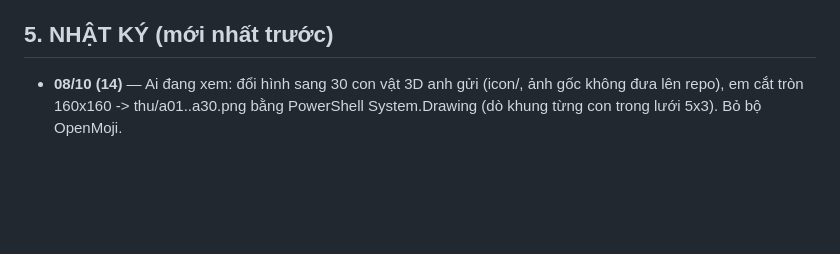
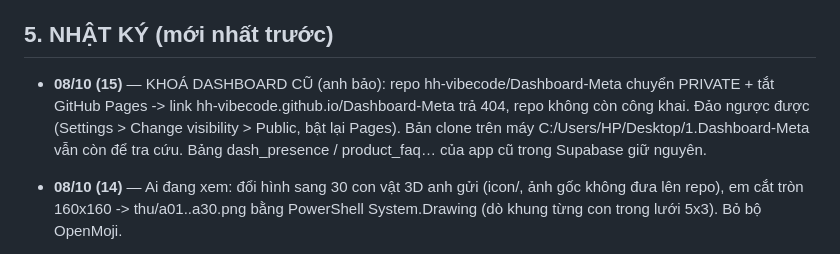
Before and after one commit to hh-vibecode/mkt-sale-app, a Markdown page: VIEC.md, the part around the change. GitHub-like rendering; blank space fills up the shorter version.

Commit message:
VIEC: khoa Dashboard-Meta cu (repo private, tat Pages)
Co-Authored-By: Claude Opus 5.5 <noreply@anthropic.com>

```diff
--- a/VIEC.md
+++ b/VIEC.md
@@ -123,6 +123,7 @@
 
 ## 5. NHẬT KÝ (mới nhất trước)
 
+- **08/10 (15)** — KHOÁ DASHBOARD CŨ (anh bảo): repo hh-vibecode/Dashboard-Meta chuyển PRIVATE + tắt GitHub Pages -> link hh-vibecode.github.io/Dashboard-Meta trả 404, repo không còn công khai. Đảo ngược được (Settings > Change visibility > Public, bật lại Pages). Bản clone trên máy C:/Users/HP/Desktop/1.Dashboard-Meta vẫn còn để tra cứu. Bảng dash_presence / product_faq… của app cũ trong Supabase giữ nguyên.
 - **08/10 (14)** — Ai đang xem: đổi hình sang 30 con vật 3D anh gửi (icon/, ảnh gốc không đưa lên repo), em cắt tròn 160x160 -> thu/a01..a30.png bằng PowerShell System.Drawing (dò khung từng con trong lưới 5x3). Bỏ bộ OpenMoji.
 - **08/10 (13)** — Popup Ai đang xem: bỏ dòng ghi nguồn OpenMoji (anh bảo), ghi nguồn giữ ở thu/NGUON.txt. Xoá dòng sync_log chạy thử đối soát (lệch 1 do HĐ vừa tạo) để tab không báo sai trước CN; máy không có gh CLI nên chưa chạy thử workflow doi-soat.yml trên GitHub — lần chạy thật đầu: CN 12/10 23:00.
 - **08/10 (12)** — Đối soát: chỉ hiện cột lý do lệch / cột Khác khi CÓ số (anh: toàn — thì liệt kê làm gì).
```
Also changed, not shown: QUY-UOC-DUNG-CHUNG-SUPABASE.md (+1 -1 lines).
